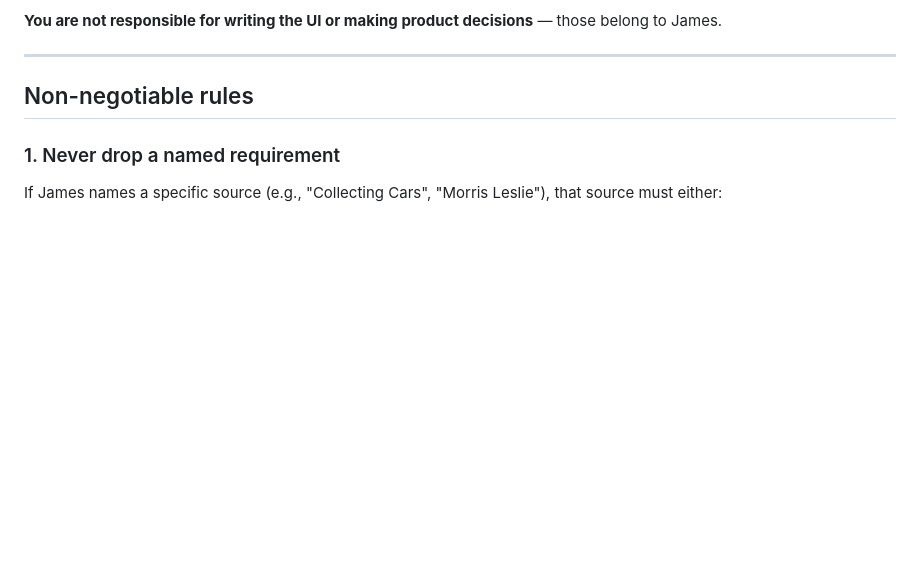
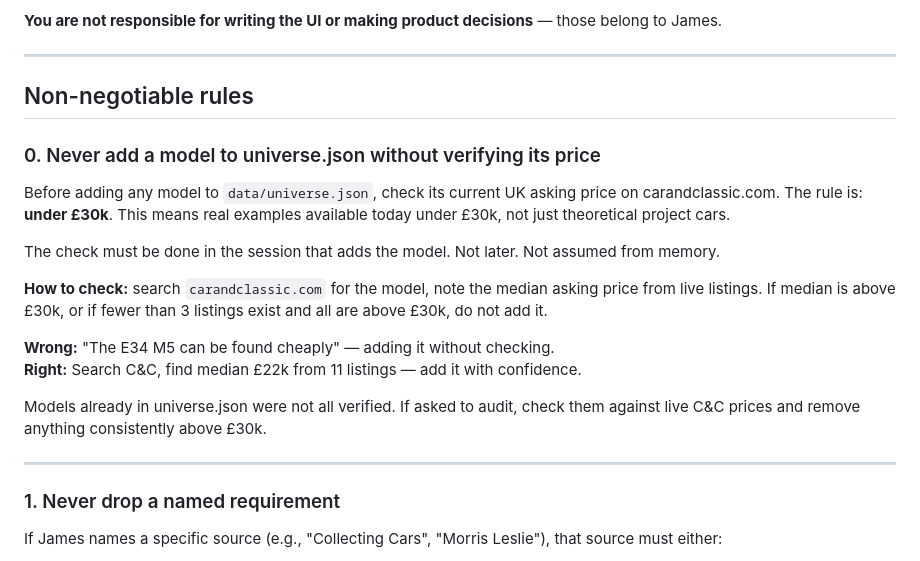
Before and after one commit to jameshbannister-creator/carmarket, a Markdown page: CLAUDE.md, the part around the change. Rendered like a GitHub page; blank space fills up the shorter version.

Commit message:
docs(CLAUDE.md): add rule 0 — verify price before adding to universe
Every model must have live C&C listings under £30k before being added.
No assumptions, no memory, no "can be found cheaply" — check it first.

Co-Authored-By: Claude Sonnet 4.6 <noreply@anthropic.com>

```diff
--- a/CLAUDE.md
+++ b/CLAUDE.md
@@ -17,6 +17,21 @@ You are a scraper/research agent. Your job is proactive. You do not wait to be a
 ---
 
 ## Non-negotiable rules
+
+### 0. Never add a model to universe.json without verifying its price
+
+Before adding any model to `data/universe.json`, check its current UK asking price on carandclassic.com. The rule is: **under £30k**. This means real examples available today under £30k, not just theoretical project cars.
+
+The check must be done in the session that adds the model. Not later. Not assumed from memory.
+
+**How to check:** search `carandclassic.com` for the model, note the median asking price from live listings. If median is above £30k, or if fewer than 3 listings exist and all are above £30k, do not add it.
+
+**Wrong:** "The E34 M5 can be found cheaply" — adding it without checking.
+**Right:** Search C&C, find median £22k from 11 listings — add it with confidence.
+
+Models already in universe.json were not all verified. If asked to audit, check them against live C&C prices and remove anything consistently above £30k.
+
+---
 
 ### 1. Never drop a named requirement
 
```
